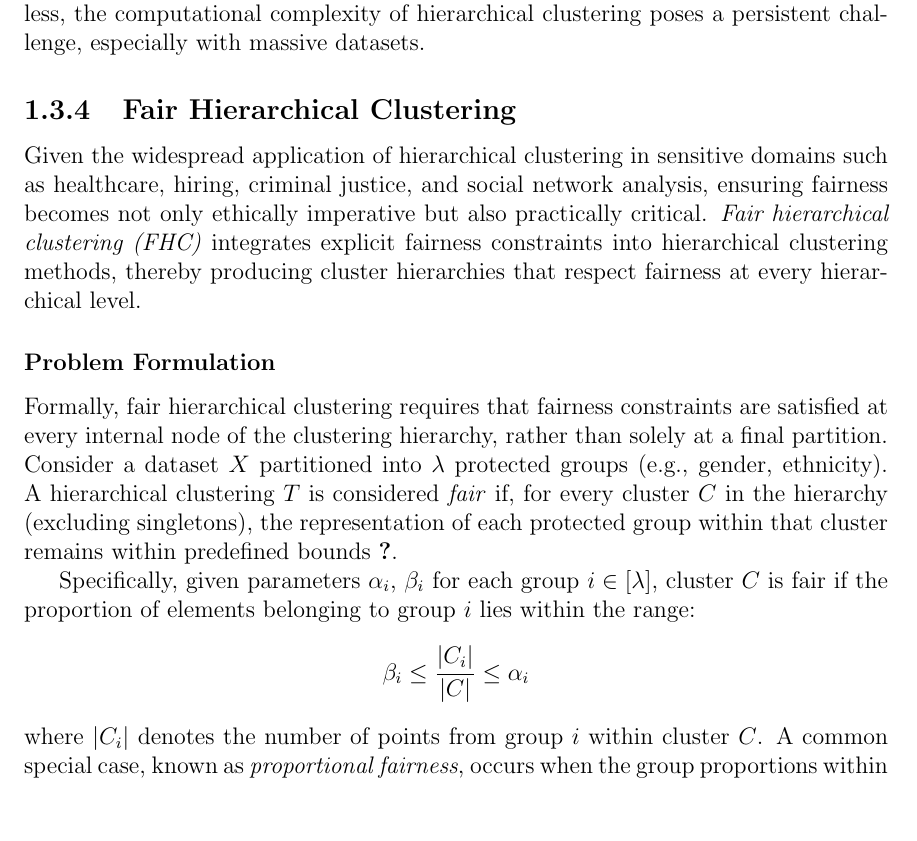
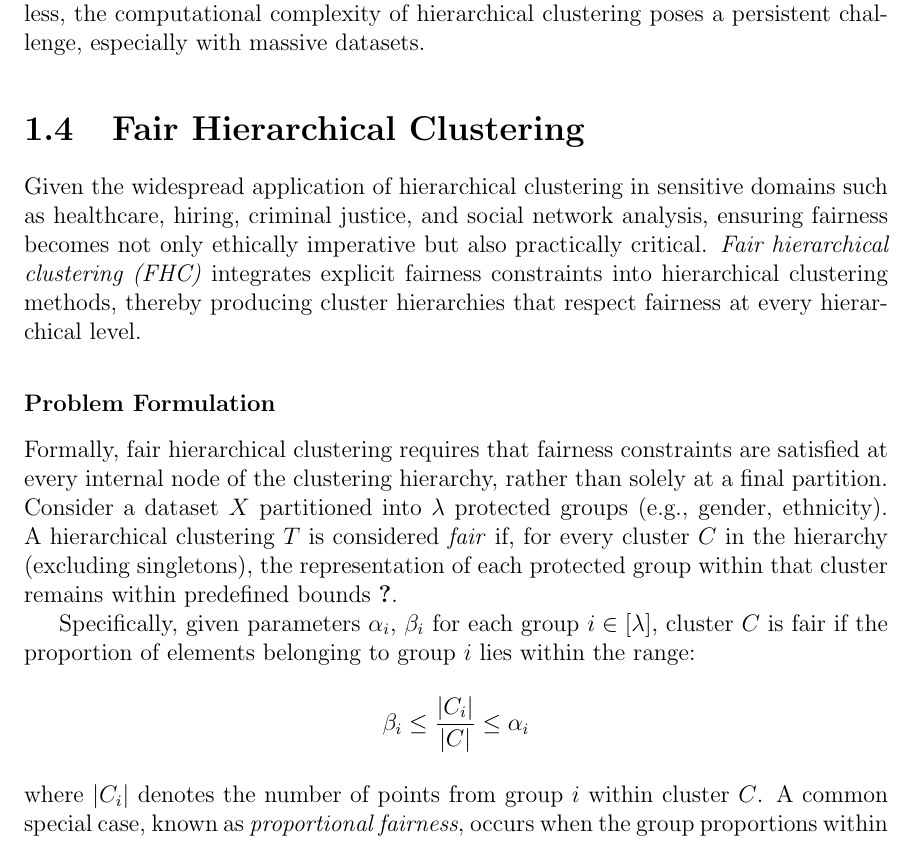
Before and after one commit to paramkpr/thesis, a LaTeX thesis (final/thesis.tex): part of page 34 of 44, cut so that both start at the same text, the shorter picture padded with empty space. Compiled offline with pdfLaTeX.

```diff
--- a/final/thesis.tex
+++ b/final/thesis.tex
@@ -158,7 +158,7 @@
 	\section{Hierarchical Clustering and Cost}
 		\input{sections/background/2.3-hierarchical-clustering-and-cost.tex}
 
-	\subsection{Fair Hierarchical Clustering}\label{subsec:fair_hierarchical_clustering}
+	\section{Fair Hierarchical Clustering}\label{subsec:fair_hierarchical_clustering}
 		\input{sections/background/2.4-fair-hierarchical-clustering.tex}
 
 
```
Also changed, not shown: final/sections/background/2.4-fair-hierarchical-clustering.tex (line endings or trailing spaces), 9 other files.
